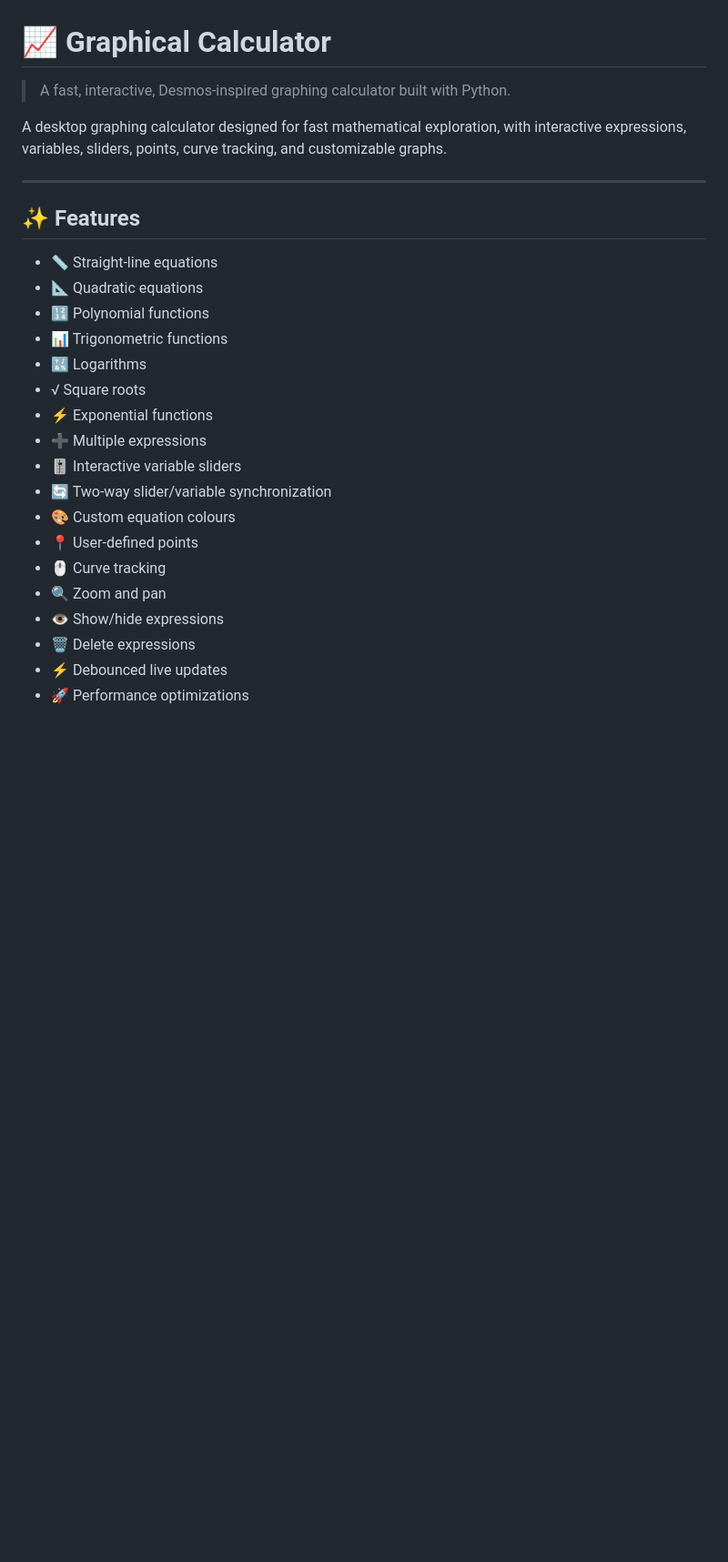
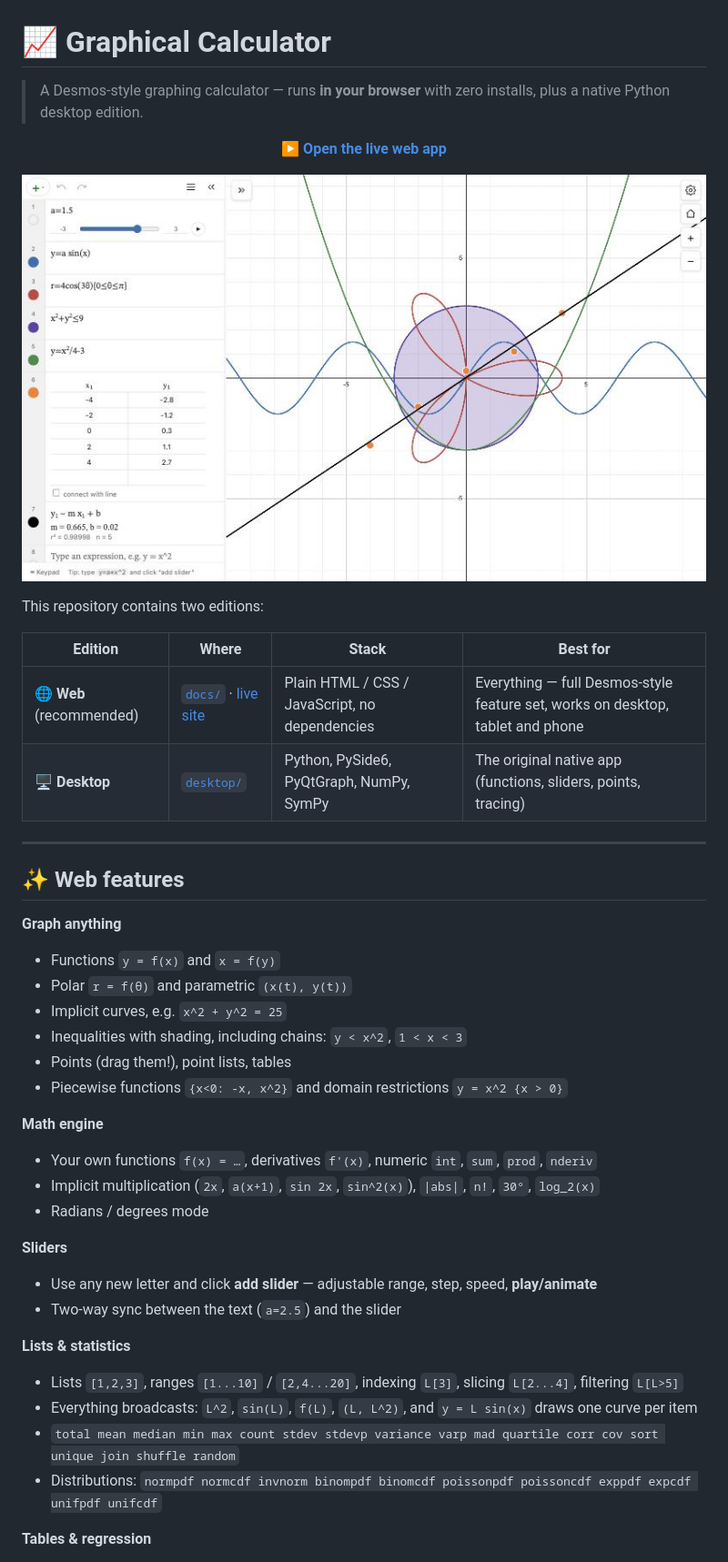
Before and after one commit to ShivamHimatsingka/Graphical-Calculator, a Markdown page: README.md, the part around one of its changes. Shown at 91% size. Drawn GitHub-style; pictures changed too: assets/web-screenshot.jpg (added); blank space fills up the shorter version.

```diff
--- a/README.md
+++ b/README.md
@@ -1,28 +1,52 @@
 # 📈 Graphical Calculator
 
-> A fast, interactive, Desmos-inspired graphing calculator built with Python.
+> A Desmos-style graphing calculator — runs **in your browser** with zero installs, plus a native Python desktop edition.
 
-A desktop graphing calculator designed for fast mathematical exploration, with interactive expressions, variables, sliders, points, curve tracking, and customizable graphs.
+<p align="center">
+  <a href="https://shivamhimatsingka.github.io/Graphical-Calculator/"><b>▶ Open the live web app</b></a>
+</p>
+
+<p align="center">
+  <img src="assets/web-screenshot.jpg" width="900" alt="Web graphing calculator showing a slider-driven sine wave, a polar rose, a shaded inequality, a table with regression line">
+</p>
+
+This repository contains two editions:
+
+| Edition | Where | Stack | Best for |
+| --- | --- | --- | --- |
+| 🌐 **Web** (recommended) | [`docs/`](docs/) · [live site](https://shivamhimatsingka.github.io/Graphical-Calculator/) | Plain HTML / CSS / JavaScript, no dependencies | Everything — full Desmos-style feature set, works on desktop, tablet and phone |
+| 🖥️ **Desktop** | [`desktop/`](desktop/) | Python, PySide6, PyQtGraph, NumPy, SymPy | The original native app (functions, sliders, points, tracing) |
 
 ---
 
-## ✨ Features
+## ✨ Web features
 
-* 📏 Straight-line equations
-* 📐 Quadratic equations
-* 🔢 Polynomial functions
-* 📊 Trigonometric functions
-* 🔣 Logarithms
-* √ Square roots
-* ⚡ Exponential functions
-* ➕ Multiple expressions
-* 🎚️ Interactive variable sliders
-* 🔄 Two-way slider/variable synchronization
-* 🎨 Custom equation colours
-* 📍 User-defined points
-* 🖱️ Curve tracking
-* 🔍 Zoom and pan
-* 👁️ Show/hide expressions
-* 🗑️ Delete expressions
-* ⚡ Debounced live updates
-* 🚀 Performance optimizations
+**Graph anything**
+
+* Functions `y = f(x)` and `x = f(y)`
+* Polar `r = f(θ)` and parametric `(x(t), y(t))`
+* Implicit curves, e.g. `x^2 + y^2 = 25`
+* Inequalities with shading, including chains: `y < x^2`, `1 < x < 3`
+* Points (drag them!), point lists, tables
+* Piecewise functions `{x<0: -x, x^2}` and domain restrictions `y = x^2 {x > 0}`
+
+**Math engine**
+
+* Your own functions `f(x) = …`, derivatives `f'(x)`, numeric `int`, `sum`, `prod`, `nderiv`
+* Implicit multiplication (`2x`, `a(x+1)`, `sin 2x`, `sin^2(x)`), `|abs|`, `n!`, `30°`, `log_2(x)`
+* Radians / degrees mode
+
+**Sliders**
+
+* Use any new letter and click **add slider** — adjustable range, step, speed, **play/animate**
+* Two-way sync between the text (`a=2.5`) and the slider
+
+**Lists & statistics**
+
+* Lists `[1,2,3]`, ranges `[1...10]` / `[2,4...20]`, indexing `L[3]`, slicing `L[2...4]`, filtering `L[L>5]`
+* Everything broadcasts: `L^2`, `sin(L)`, `f(L)`, `(L, L^2)`, and `y = L sin(x)` draws one curve per item
+* `total mean median min max count stdev stdevp variance varp mad quartile corr cov sort unique join shuffle random`
+* Distributions: `normpdf normcdf invnorm binompdf binomcdf poissonpdf poissoncdf exppdf expcdf unifpdf unifcdf`
+
+**Tables & regression**
+
```
Also changed, not shown: other parts of README.md (+99 -389 lines), assets/desktop-screenshot.png (renamed from screenshot/screenshot.png), 7 other files.
